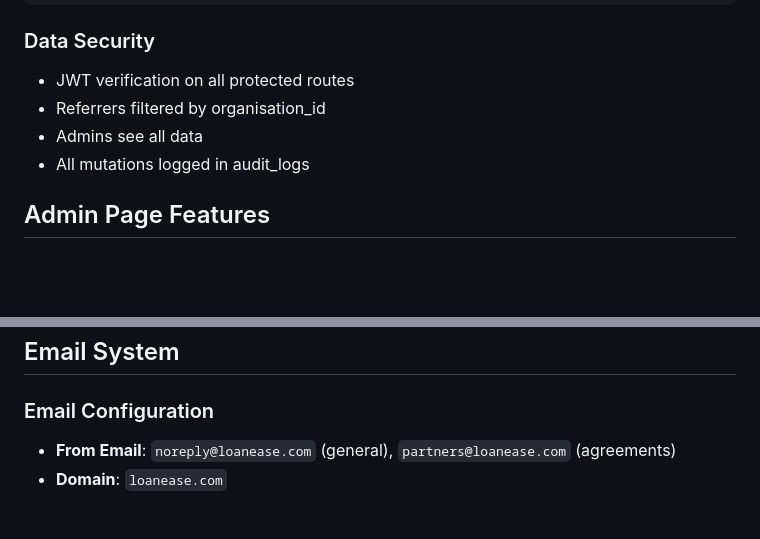
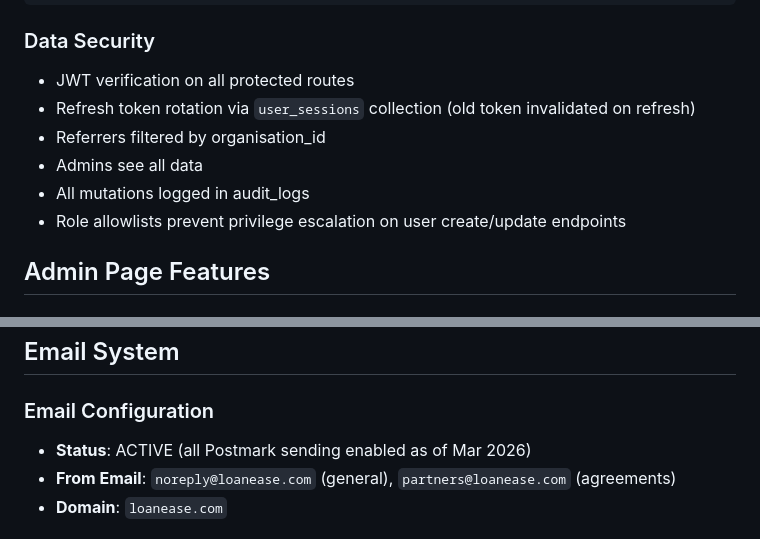
Before and after one commit to jainabhi1607/loanease, a Markdown page: CLAUDE.md, 2 parts joined by grey strips. Drawn GitHub-style; blank space fills up the shorter version.

```diff
--- a/CLAUDE.md
+++ b/CLAUDE.md
@@ -327,9 +334,11 @@ const opportunities = await db.collection(COLLECTIONS.OPPORTUNITIES).aggregate([
 
 ### Data Security
 - JWT verification on all protected routes
+- Refresh token rotation via `user_sessions` collection (old token invalidated on refresh)
 - Referrers filtered by organisation_id
 - Admins see all data
 - All mutations logged in audit_logs
+- Role allowlists prevent privilege escalation on user create/update endpoints
 
 ## Admin Page Features
 
@@ -423,6 +436,7 @@ NEXT_PUBLIC_APP_URL=
 ## Email System
 
 ### Email Configuration
+- **Status**: ACTIVE (all Postmark sending enabled as of Mar 2026)
 - **From Email**: `noreply@loanease.com` (general), `partners@loanease.com` (agreements)
 - **Domain**: `loanease.com`
 
```
Also changed, not shown: other parts of CLAUDE.md (+15 -4 lines).
